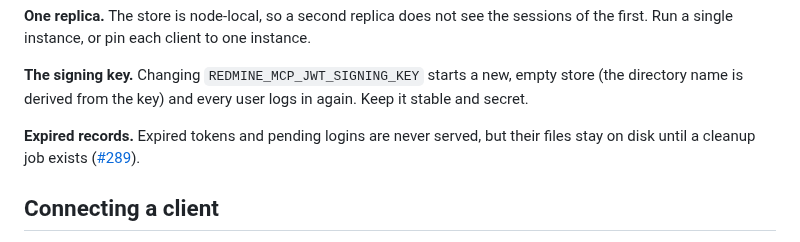
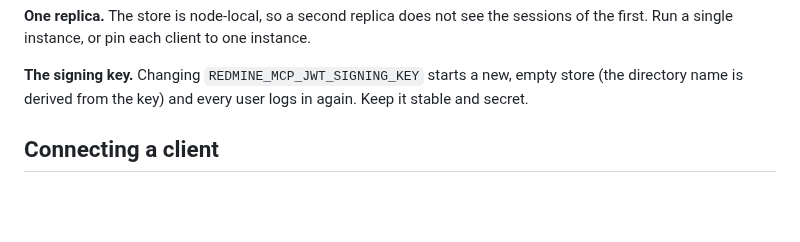
Before and after one commit to jztan/redmine-mcp-server, a Markdown page: docs/api-key-login-auth.md, the part around the change. GitHub-like rendering; blank space fills up the shorter version.

Commit message:
docs(auth): drop the stale "no cleanup job yet" paragraph
The api-key-login deployment section carried two "Expired records"
paragraphs that contradicted each other. #293 added the accurate one --
the server sweeps expired records every CLEANUP_INTERVAL_MINUTES,
regardless of AUTO_CLEANUP_ENABLED -- above the older one, which still
told operators that expired files stay on disk "until a cleanup job
exists" and pointed at #289, now closed by that same PR.

Co-Authored-By: Claude Opus 5 <noreply@anthropic.com>

```diff
--- a/docs/api-key-login-auth.md
+++ b/docs/api-key-login-auth.md
@@ -115,10 +115,6 @@ sessions of the first. Run a single instance, or pin each client to one instance
 **The signing key.** Changing `REDMINE_MCP_JWT_SIGNING_KEY` starts a new, empty store
 (the directory name is derived from the key) and every user logs in again. Keep it
 stable and secret.
-
-**Expired records.** Expired tokens and pending logins are never served, but their
-files stay on disk until a cleanup job exists
-([#289](https://github.com/jztan/redmine-mcp-server/issues/289)).
 
 ## Connecting a client
 
```
